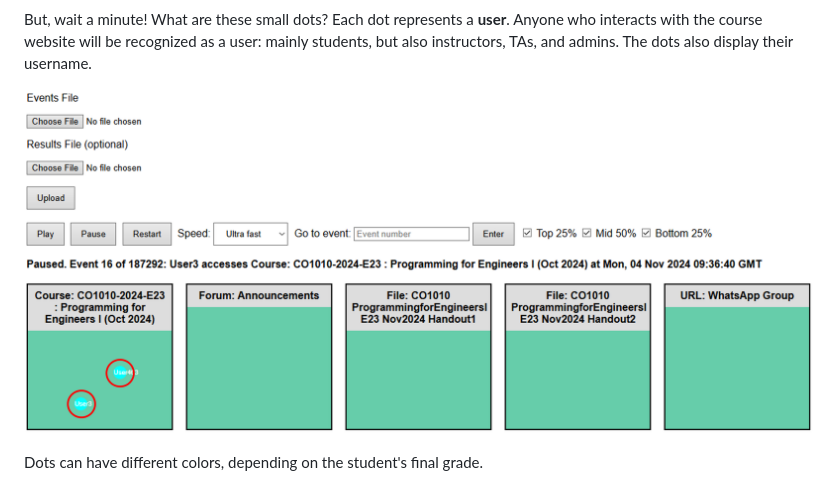
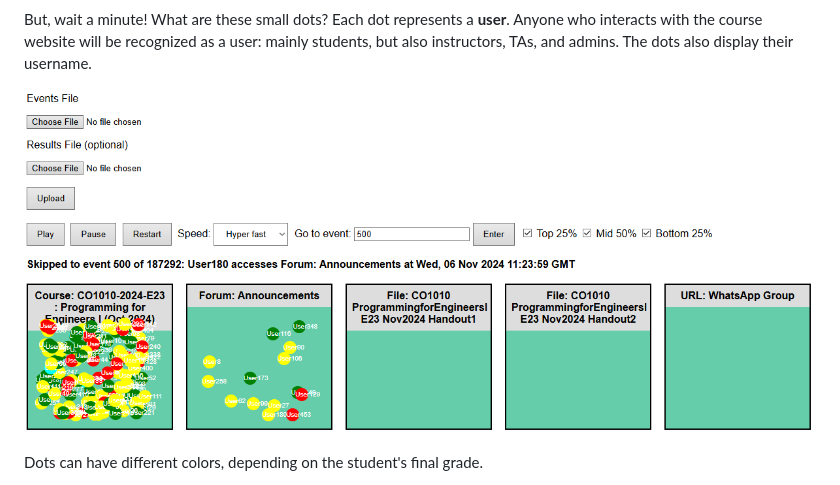
Before and after one commit to Nuveen540/MoodleVisualizer, a Markdown page: README.md, the part around the change. Rendered like a GitHub page.

```diff
--- a/README.md
+++ b/README.md
@@ -30,7 +30,7 @@ The various boxes you see represent the different **course modules**. A module c
 
 But, wait a minute! What are these small dots? Each dot represents a **user**. Anyone who interacts with the course website will be recognized as a user: mainly students, but also instructors, TAs, and admins. The dots also display their username.
 
-![](images/Picture4.png)
+![](images/Picture6.png)
 
 Dots can have different colors, depending on the student's final grade.
 * Students who received the top 25% of scores are denoted with **green dots**.
```
